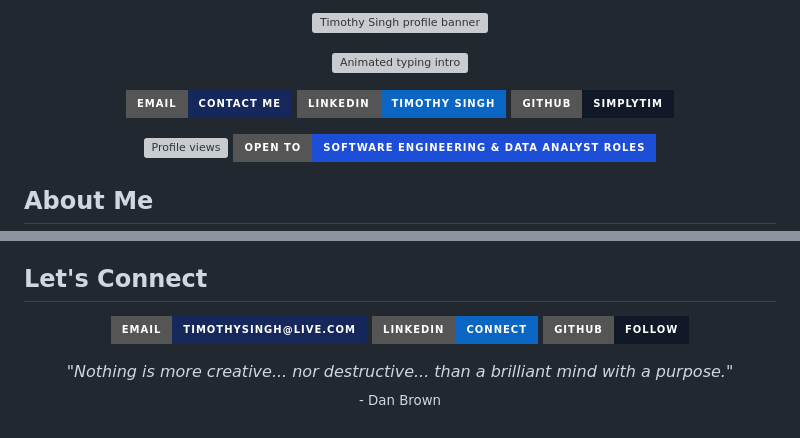
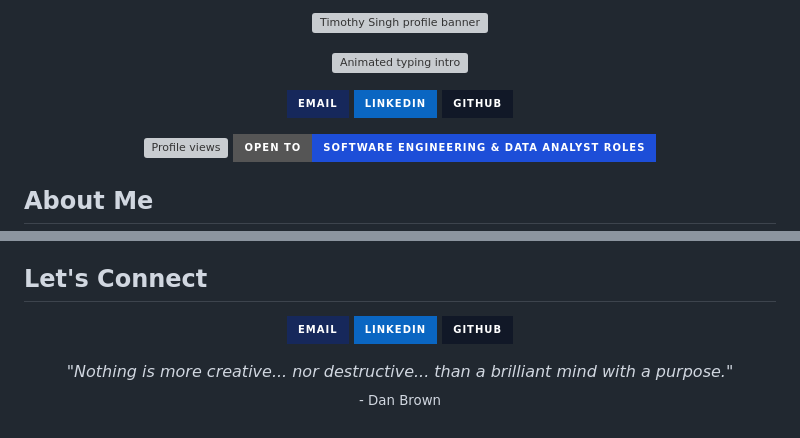
Before and after one commit to SimplyTim/SimplyTim, a Markdown page: README.md, 2 parts joined by grey strips. Rendered like a GitHub page; badges without logos; grey boxes are pictures that could not be loaded.

Commit message:
Fix profile stats cards and simplify contact badges

```diff
--- a/README.md
+++ b/README.md
@@ -11,13 +11,13 @@
 
 <p align="center">
   <a href="mailto:timothysingh@live.com">
-    <img src="https://img.shields.io/badge/Email-Contact%20Me-16285B?style=for-the-badge&logo=gmail&logoColor=white" alt="Email badge" />
+    <img src="https://img.shields.io/badge/Email-16285B?style=for-the-badge&logo=gmail&logoColor=white" alt="Email badge" />
   </a>
   <a href="https://linkedin.com/in/timothy-singh-a1255b121">
-    <img src="https://img.shields.io/badge/LinkedIn-Timothy%20Singh-0A66C2?style=for-the-badge&logo=linkedin&logoColor=white" alt="LinkedIn badge" />
+    <img src="https://img.shields.io/badge/LinkedIn-0A66C2?style=for-the-badge&logo=linkedin&logoColor=white" alt="LinkedIn badge" />
   </a>
   <a href="https://github.com/SimplyTim">
-    <img src="https://img.shields.io/badge/GitHub-SimplyTim-111827?style=for-the-badge&logo=github&logoColor=white" alt="GitHub badge" />
+    <img src="https://img.shields.io/badge/GitHub-111827?style=for-the-badge&logo=github&logoColor=white" alt="GitHub badge" />
   </a>
 </p>
 
@@ -129,13 +129,13 @@ My work sits at the intersection of backend engineering, automation, analytics,
 
 <p align="center">
   <a href="mailto:timothysingh@live.com">
-    <img src="https://img.shields.io/badge/Email-timothysingh%40live.com-16285B?style=for-the-badge&logo=gmail&logoColor=white" alt="Email contact" />
+    <img src="https://img.shields.io/badge/Email-16285B?style=for-the-badge&logo=gmail&logoColor=white" alt="Email contact" />
   </a>
   <a href="https://linkedin.com/in/timothy-singh-a1255b121">
-    <img src="https://img.shields.io/badge/LinkedIn-Connect-0A66C2?style=for-the-badge&logo=linkedin&logoColor=white" alt="LinkedIn connect" />
+    <img src="https://img.shields.io/badge/LinkedIn-0A66C2?style=for-the-badge&logo=linkedin&logoColor=white" alt="LinkedIn connect" />
   </a>
   <a href="https://github.com/SimplyTim">
-    <img src="https://img.shields.io/badge/GitHub-Follow-111827?style=for-the-badge&logo=github&logoColor=white" alt="GitHub follow" />
+    <img src="https://img.shields.io/badge/GitHub-111827?style=for-the-badge&logo=github&logoColor=white" alt="GitHub follow" />
   </a>
 </p>
 
```
Also changed, not shown: other parts of README.md (+2 -2 lines).
